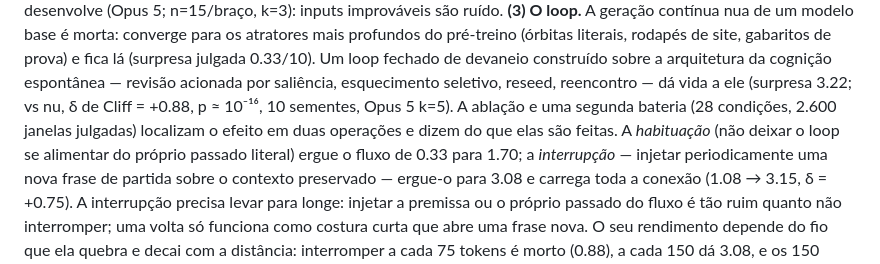
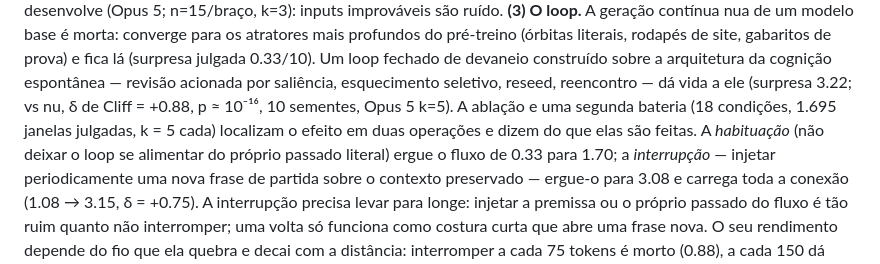
Before and after one commit to RobertoOno/interrupting-the-loop, a Markdown page: docs/PAPER_DREAM_pt.md, the part around the change. Drawn GitHub-style.

```diff
--- a/docs/PAPER_DREAM_pt.md
+++ b/docs/PAPER_DREAM_pt.md
@@ -30,9 +30,9 @@ site, gabaritos de prova) e fica lá (surpresa julgada 0.33/10). Um loop
 fechado de devaneio construído sobre a arquitetura da cognição espontânea
 — revisão acionada por saliência, esquecimento seletivo, reseed,
 reencontro — dá vida a ele (surpresa 3.22; vs nu, δ de Cliff = +0.88, p ≈
-10⁻¹⁶, 10 sementes, Opus 5 k=5). A ablação e uma segunda bateria (28
-condições, 2.600 janelas julgadas) localizam o efeito em duas operações e
-dizem do que elas são feitas. A *habituação* (não deixar o loop se
+10⁻¹⁶, 10 sementes, Opus 5 k=5). A ablação e uma segunda bateria (18
+condições, 1.695 janelas julgadas, k = 5 cada) localizam o efeito em duas
+operações e dizem do que elas são feitas. A *habituação* (não deixar o loop se
 alimentar do próprio passado literal) ergue o fluxo de 0.33 para 1.70; a
 *interrupção* — injetar periodicamente uma nova frase de partida sobre o
 contexto preservado — ergue-o para 3.08 e carrega toda a conexão (1.08 →
```
Also changed, not shown: docs/PAPER_DREAM.md (+2 -2 lines).
